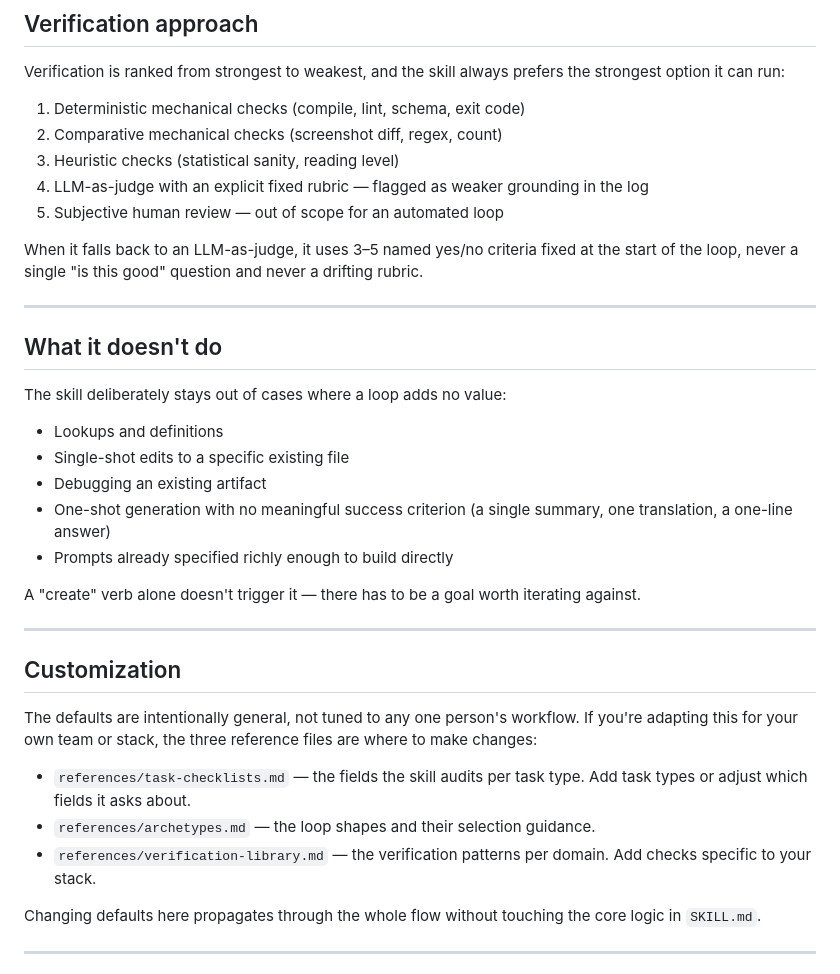
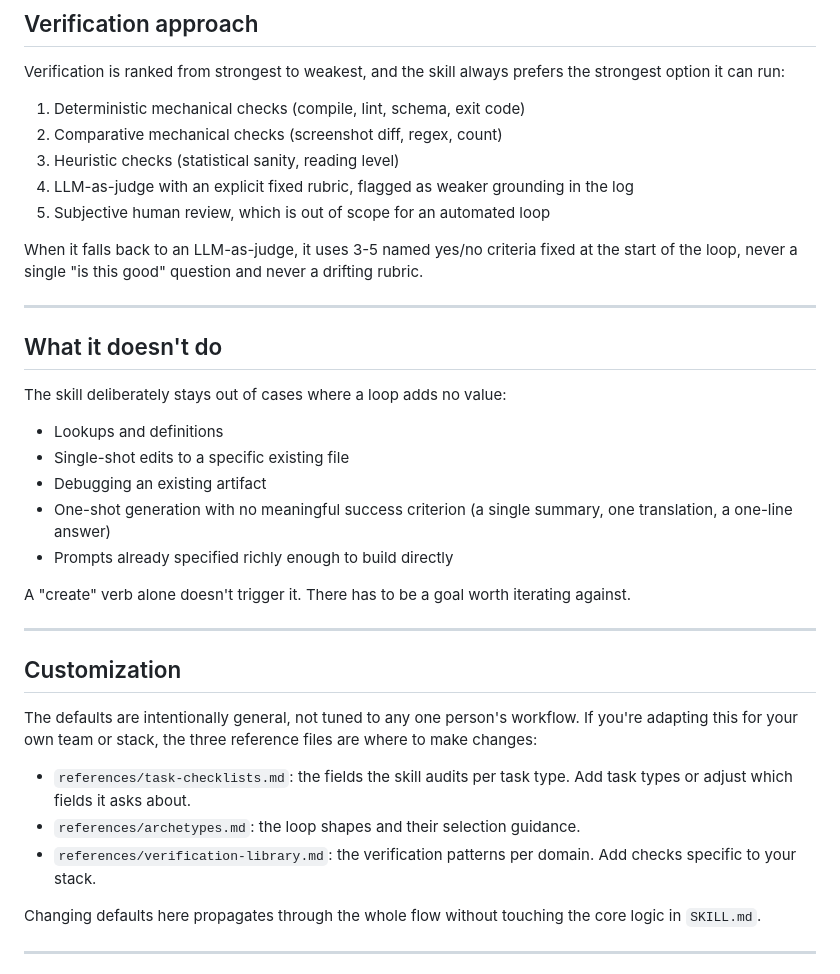
Before and after one commit to tmanish/prompt-to-loop, a Markdown page: README.md, the part around one of its changes. Rendered like a GitHub page.

```diff
--- a/README.md
+++ b/README.md
@@ -120,10 +132,10 @@ Verification is ranked from strongest to weakest, and the skill always prefers t
 1. Deterministic mechanical checks (compile, lint, schema, exit code)
 2. Comparative mechanical checks (screenshot diff, regex, count)
 3. Heuristic checks (statistical sanity, reading level)
-4. LLM-as-judge with an explicit fixed rubric — flagged as weaker grounding in the log
-5. Subjective human review — out of scope for an automated loop
+4. LLM-as-judge with an explicit fixed rubric, flagged as weaker grounding in the log
+5. Subjective human review, which is out of scope for an automated loop
 
-When it falls back to an LLM-as-judge, it uses 3–5 named yes/no criteria fixed at the start of the loop, never a single "is this good" question and never a drifting rubric.
+When it falls back to an LLM-as-judge, it uses 3-5 named yes/no criteria fixed at the start of the loop, never a single "is this good" question and never a drifting rubric.
 
 ---
 
@@ -137,7 +149,7 @@ The skill deliberately stays out of cases where a loop adds no value:
 - One-shot generation with no meaningful success criterion (a single summary, one translation, a one-line answer)
 - Prompts already specified richly enough to build directly
 
-A "create" verb alone doesn't trigger it — there has to be a goal worth iterating against.
+A "create" verb alone doesn't trigger it. There has to be a goal worth iterating against.
 
 ---
 
@@ -145,9 +157,9 @@ A "create" verb alone doesn't trigger it — there has to be a goal worth iterat
 
 The defaults are intentionally general, not tuned to any one person's workflow. If you're adapting this for your own team or stack, the three reference files are where to make changes:
 
-- `references/task-checklists.md` — the fields the skill audits per task type. Add task types or adjust which fields it asks about.
-- `references/archetypes.md` — the loop shapes and their selection guidance.
-- `references/verification-library.md` — the verification patterns per domain. Add checks specific to your stack.
+- `references/task-checklists.md`: the fields the skill audits per task type. Add task types or adjust which fields it asks about.
+- `references/archetypes.md`: the loop shapes and their selection guidance.
+- `references/verification-library.md`: the verification patterns per domain. Add checks specific to your stack.
 
 Changing defaults here propagates through the whole flow without touching the core logic in `SKILL.md`.
 
```
Also changed, not shown: other parts of README.md (+29 -17 lines).
